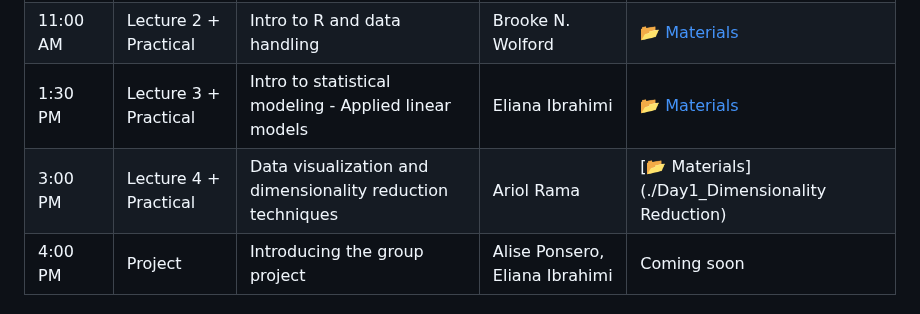
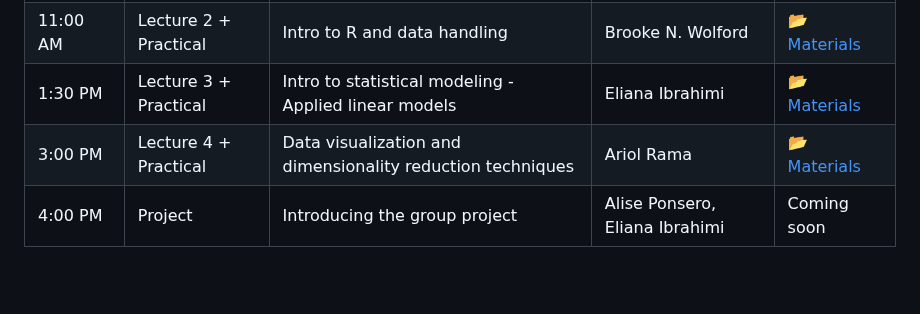
Before and after one commit to BioDataAnalysisLab/BioData-Training-School-2025, a Markdown page: README.md, the part around the change. Drawn GitHub-style; blank space fills up the shorter version.

```diff
--- a/README.md
+++ b/README.md
@@ -17,7 +17,7 @@ For more information about this training school follow this [link](https://sites
 | 9:30 AM | Lecture 1 | Concepts of biological data and biostatistics | Eliana Ibrahimi | [📂 Materials](./Day1_IntroBiostat) |
 | 11:00 AM | Lecture 2 + Practical | Intro to R and data handling | Brooke N. Wolford | [📂 Materials](./Day1_IntroR) |
 | 1:30 PM | Lecture 3 + Practical | Intro to statistical modeling - Applied linear models | Eliana Ibrahimi | [📂 Materials](./Day1_LinearModels) |
-| 3:00 PM | Lecture 4 + Practical | Data visualization and dimensionality reduction techniques | Ariol Rama | [📂 Materials](./Day1_Dimensionality Reduction) |
+| 3:00 PM | Lecture 4 + Practical | Data visualization and dimensionality reduction techniques | Ariol Rama | [📂 Materials](./Day1_DimensionalityReduction) |
 | 4:00 PM | Project | Introducing the group project | Alise Ponsero, Eliana Ibrahimi | Coming soon |
 
 ### Day 2 - December 11: Fundamentals of Machine Learning in R
```
